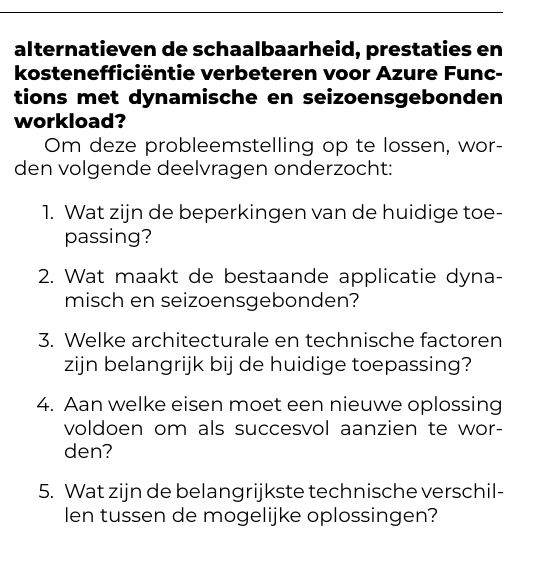
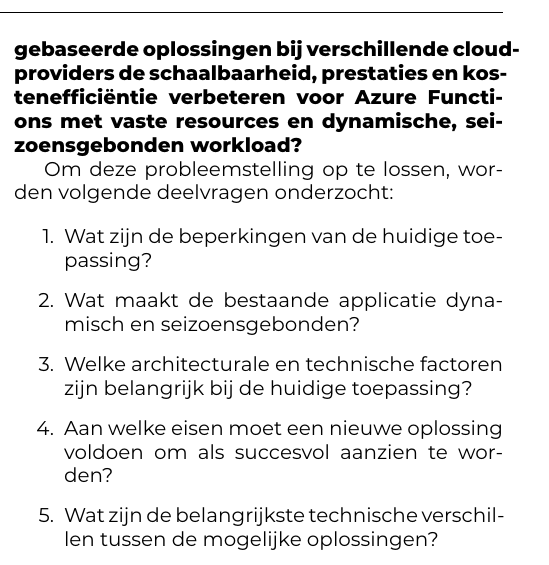
Before and after one commit to ndwauterss/BP-2526-AW, a LaTeX document (voorstel/WautersAndy-BPvoorstel.tex, which reads voorstel/voorstel-inhoud.tex): part of one column of page 1 of 3, cut at the place of the change. Compiled offline with XeLaTeX.

Commit message:
update onderzoeksvraag

```diff
--- a/voorstel/voorstel-inhoud.tex
+++ b/voorstel/voorstel-inhoud.tex
@@ -11,7 +11,7 @@
 
 Door de introductie van nieuwe alternatieven die mogelijks beter aansluiten bij deze toepassingen, stelt Agromanager zich de vraag:
 
-\textbf{In welke mate kunnen container-gebaseerde alternatieven de schaalbaarheid, prestaties en kostenefficiëntie verbeteren voor Azure Functions met dynamische en seizoensgebonden workload?}
+\textbf{In welke mate kunnen serverless container-gebaseerde oplossingen bij verschillende cloudproviders de schaalbaarheid, prestaties en kostenefficiëntie verbeteren voor Azure Functions met vaste resources en dynamische, seizoensgebonden workload?}
 
 Om deze probleemstelling op te lossen, worden volgende deelvragen onderzocht:
 
```
